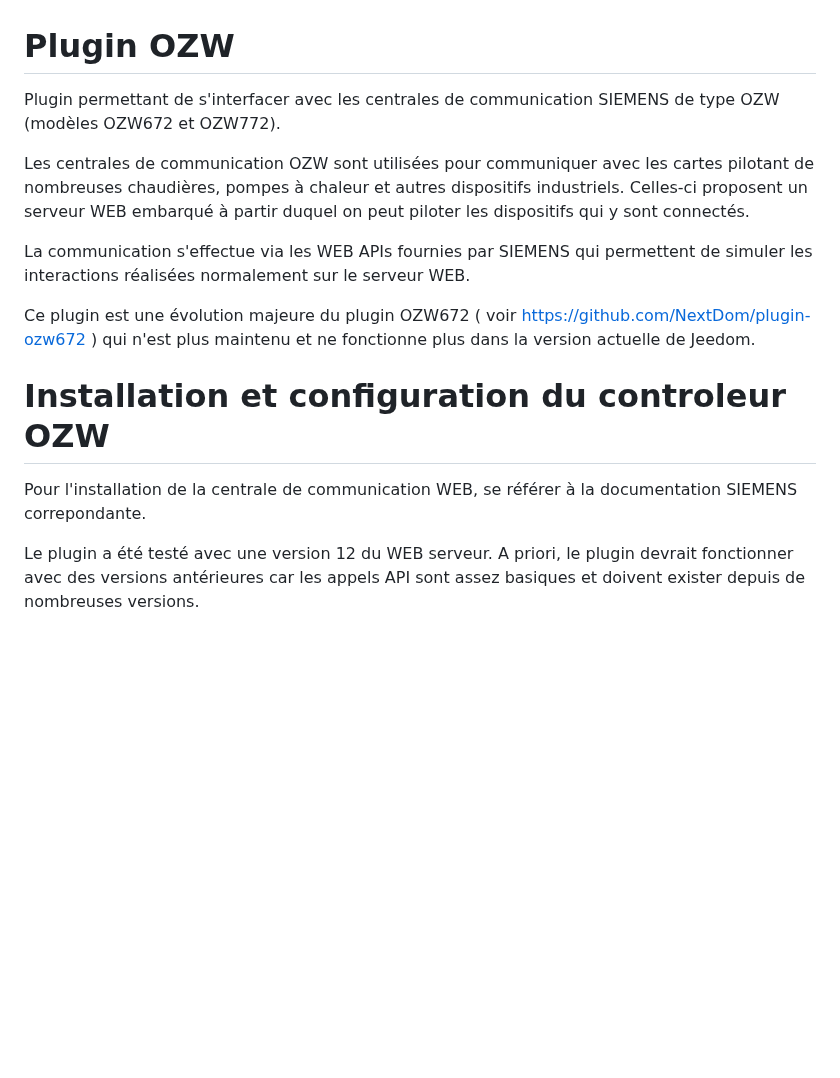
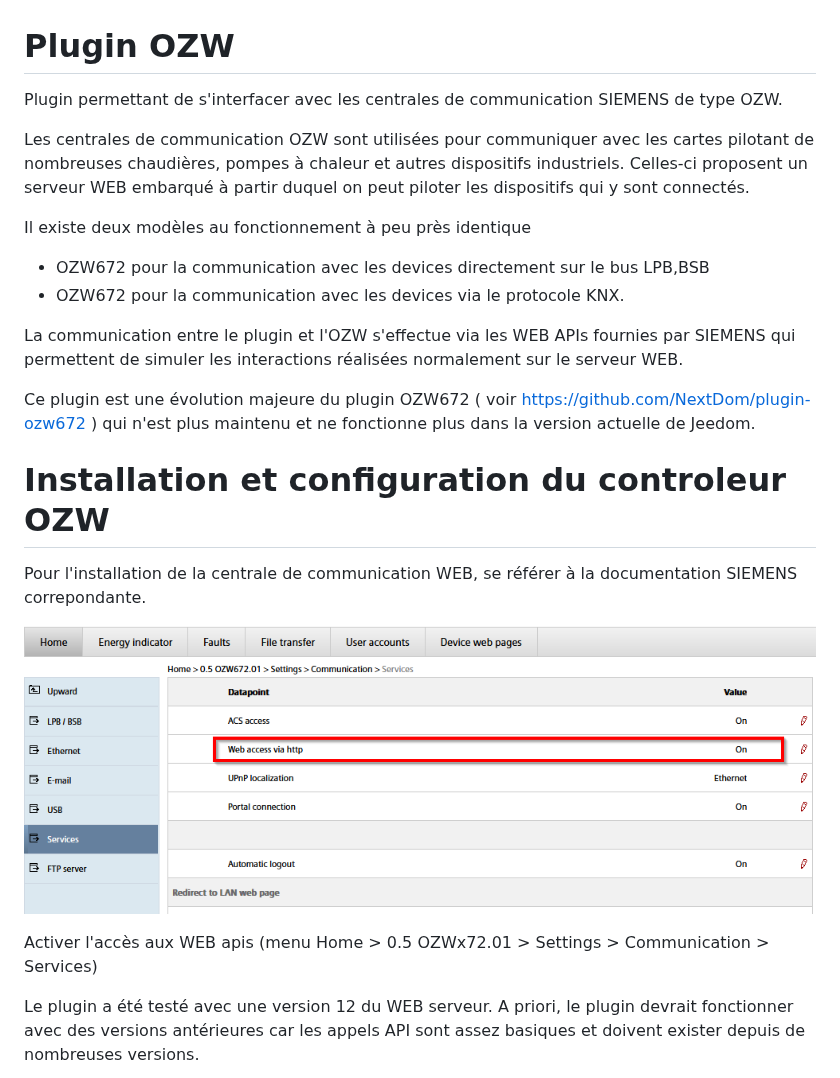
Before and after one commit to bernard-dandrea/jeedom-OZW, a Markdown page: docs/fr_FR/index.md, the part around the change. GitHub-like rendering; pictures changed too: docs/images/OZW_WEB_ACCESS.png (added); blank space fills up the shorter version.

Commit message:
update documentation

```diff
--- a/docs/fr_FR/index.md
+++ b/docs/fr_FR/index.md
@@ -1,16 +1,25 @@
 # Plugin OZW
 
-Plugin permettant de s'interfacer avec les centrales de communication SIEMENS de type OZW (modèles OZW672 et OZW772).
+Plugin permettant de s'interfacer avec les centrales de communication SIEMENS de type OZW.
 
 Les centrales de communication OZW sont utilisées pour communiquer avec les cartes pilotant de nombreuses chaudières, pompes à chaleur et autres dispositifs industriels. Celles-ci proposent un serveur WEB embarqué à partir duquel on peut piloter les dispositifs qui y sont connectés.
 
-La communication s'effectue via les WEB APIs fournies par SIEMENS qui permettent de simuler les interactions réalisées normalement sur le serveur WEB.
+Il existe deux modèles au fonctionnement à peu près identique
+
+- OZW672 pour la communication avec les devices directement sur le bus LPB,BSB
+- OZW672 pour la communication avec les devices via le protocole KNX.
+
+La communication entre le plugin et l'OZW s'effectue via les WEB APIs fournies par SIEMENS qui permettent de simuler les interactions réalisées normalement sur le serveur WEB.
 
 Ce plugin est une évolution majeure du plugin OZW672 ( voir https://github.com/NextDom/plugin-ozw672 ) qui n'est plus maintenu et ne fonctionne plus dans la version actuelle de Jeedom.
 
 # Installation et configuration du controleur OZW
 
 Pour l'installation de la centrale de communication WEB, se référer à la documentation SIEMENS correpondante.
+
+![OZW_WEB_ACCESS](../images/OZW_WEB_ACCESS.png)
+
+Activer l'accès aux WEB apis (menu Home > 0.5 OZWx72.01 > Settings > Communication > Services)
 
 Le plugin a été testé avec une version 12 du WEB serveur. A priori, le plugin devrait fonctionner avec des versions antérieures car les appels API sont assez basiques et doivent exister depuis de nombreuses versions.
 
```
